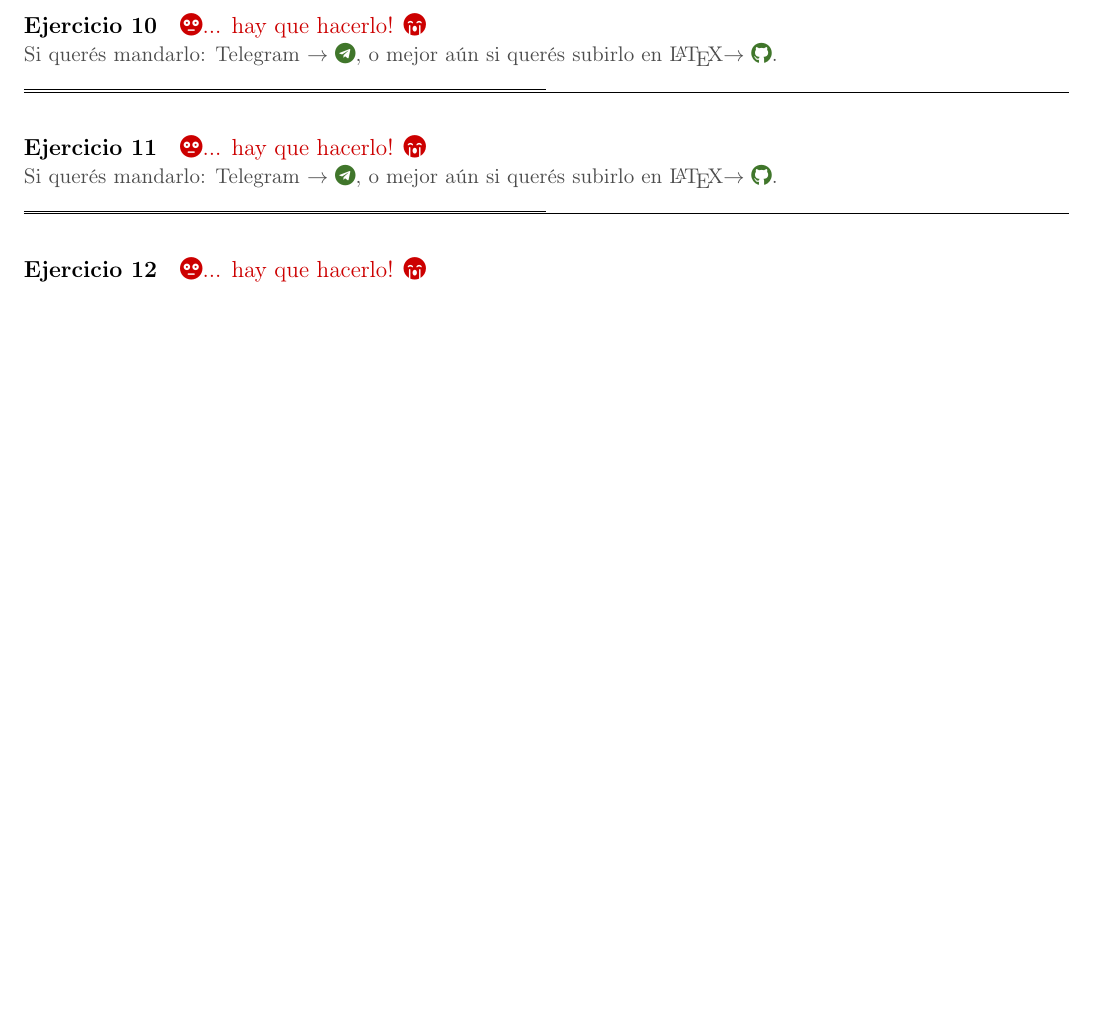
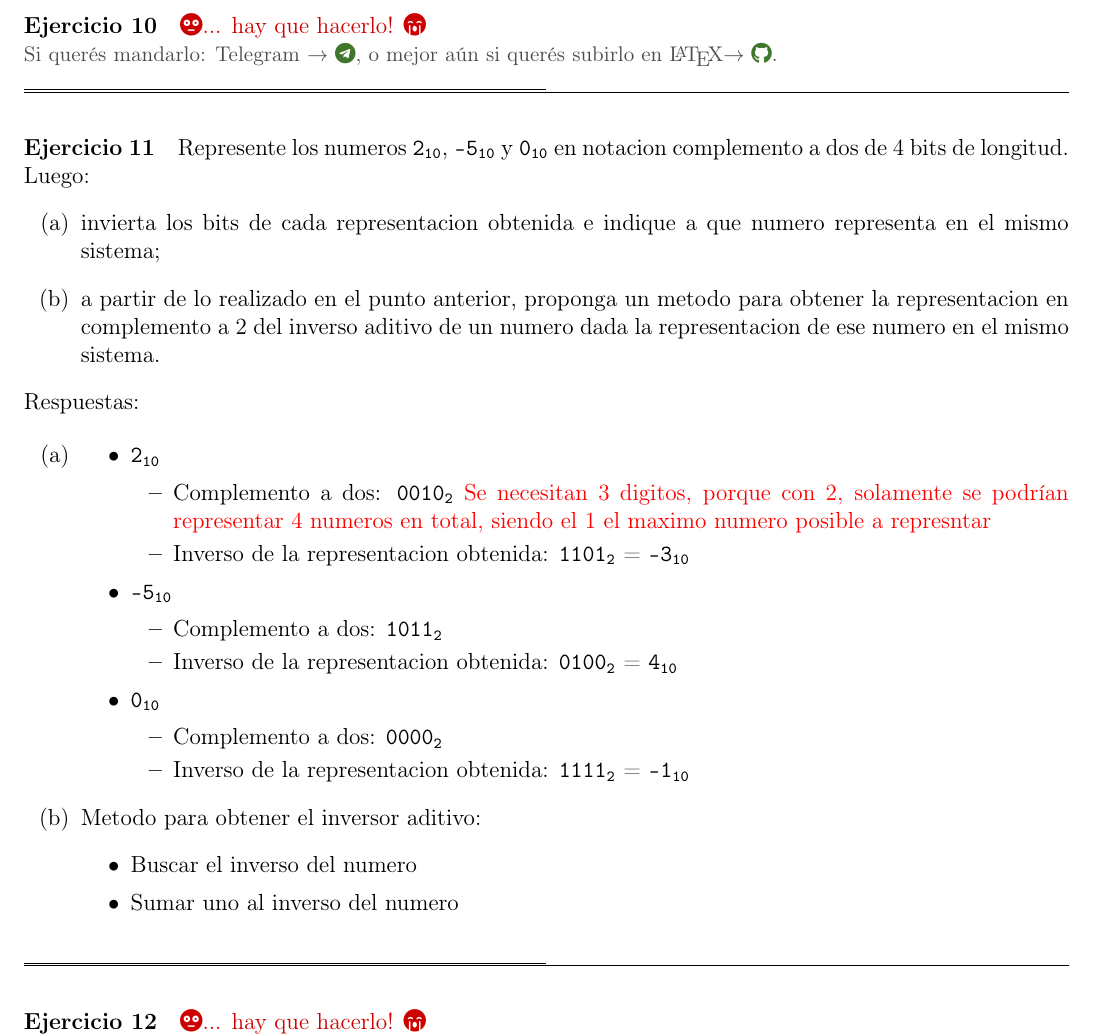
Before and after one commit to nad-garraz/sistemasDigitales, a LaTeX document (1-guia/1-sol.tex, which reads 1-guia/ejercicios-1/ej-11-1.tex): part of page 10 of 10, cut so that both start at the same text, the shorter picture padded with empty space. Compiled offline with pdfLaTeX.

Commit message:
UPDATE ./1-guia/ejercicio-1/ej-11-1: ADD solution to the question

```diff
--- a/1-guia/ejercicios-1/ej-11-1.tex
+++ b/1-guia/ejercicios-1/ej-11-1.tex
@@ -1,3 +1,39 @@
 \begin{enunciado}{\ejercicio}
-\hacer
+    %Enunciado
+Represente los numeros \nBase{2}{10}, \nBase{-5}{10} y \nBase{0}{10} en notacion complemento a dos de 4 bits de
+longitud. Luego:
+\begin{enumerate}[label=(\alph*)]
+    \item invierta los bits de cada representacion obtenida e indique a que numero representa en
+    el mismo sistema;
+    \item a partir de lo realizado en el punto anterior, proponga un metodo para obtener la representacion en
+    complemento a 2 del inverso aditivo de un numero dada la representacion de ese numero en el mismo
+    sistema.
+\end{enumerate}
+%Fin de enunciado
+Respuestas:
+
+\begin{enumerate}[label=(\alph*)]
+    \item \begin{itemize}
+        \item \nBase{2}{10}
+        \begin{itemize}
+            \item Complemento a dos: \nBase{0010}{2} \red{Se necesitan 3 digitos, porque con 2, solamente se podrían representar 4 numeros en total, siendo el 1 el maximo numero posible a represntar}
+            \item Inverso de la representacion obtenida: \nBase{1101}{2} =  \nBase{-3}{10}
+        \end{itemize}
+        \item \nBase{-5}{10}
+        \begin{itemize}
+            \item Complemento a dos: \nBase{1011}{2}
+            \item Inverso de la representacion obtenida: \nBase{0100}{2} =  \nBase{4}{10}
+        \end{itemize}
+        \item \nBase{0}{10}
+        \begin{itemize}
+            \item Complemento a dos: \nBase{0000}{2}
+            \item Inverso de la representacion obtenida: \nBase{1111}{2} =  \nBase{-1}{10}
+        \end{itemize}
+    \end{itemize}
+    \item Metodo para obtener el inversor aditivo:
+    \begin{itemize}
+        \item Buscar el inverso del numero
+        \item Sumar uno al inverso del numero
+    \end{itemize}
+\end{enumerate}
 \end{enunciado}
```
